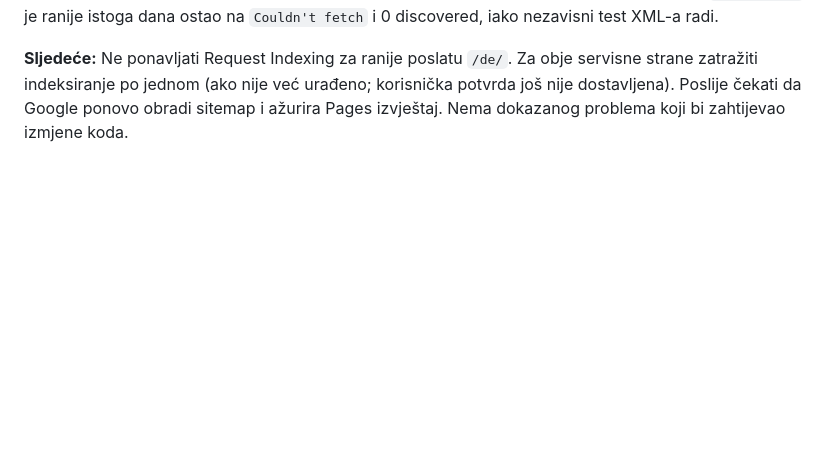
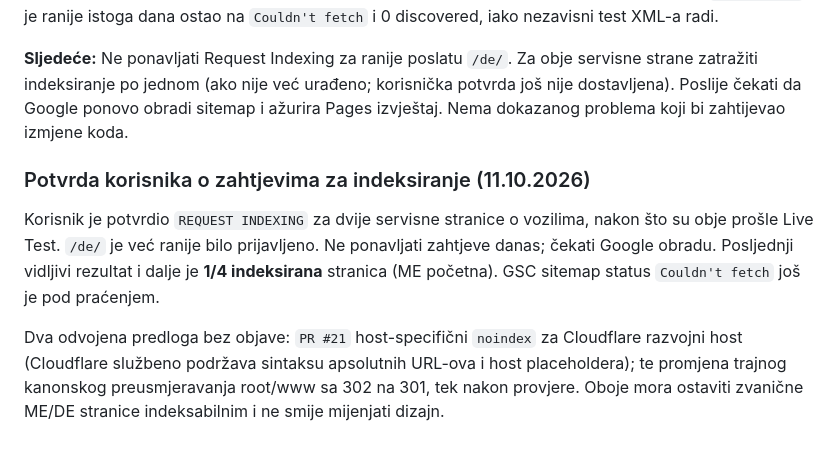
Before and after one commit to emiretfde/tumac-njemacki, a Markdown page: SEO_SETUP.md, the part around the change. Rendered like a GitHub page; blank space fills up the shorter version.

Commit message:
docs: record confirmed indexing requests and safe SEO candidates

```diff
--- a/SEO_SETUP.md
+++ b/SEO_SETUP.md
@@ -65,3 +65,10 @@ Službene SEO smjernice: https://developers.google.com/search/docs/specialty/int
 Prema GSC screenshotovima: **`/me/` je indeksirana**; `/de/` i obje stranice `/me/prevod-saobracajne-dozvole.html`, `/de/prevod-saobracajne-dozvole.html` još imaju `URL is not on Google` / `URL is unknown to Google`, bez prethodnog crawla. **Sve tri neindeksirane stranice imaju uspješan Live Test i dozvoljeno indeksiranje**; obje servisne strane imaju po jedan validan Breadcrumbs rezultat. Prijavljeni `sitemap.xml` je ranije istoga dana ostao na `Couldn't fetch` i 0 discovered, iako nezavisni test XML-a radi.
 
 **Sljedeće:** Ne ponavljati Request Indexing za ranije poslatu `/de/`. Za obje servisne strane zatražiti indeksiranje po jednom (ako nije već urađeno; korisnička potvrda još nije dostavljena). Poslije čekati da Google ponovo obradi sitemap i ažurira Pages izvještaj. Nema dokazanog problema koji bi zahtijevao izmjene koda.
+
+
+### Potvrda korisnika o zahtjevima za indeksiranje (11.10.2026)
+
+Korisnik je potvrdio `REQUEST INDEXING` za dvije servisne stranice o vozilima, nakon što su obje prošle Live Test. `/de/` je već ranije bilo prijavljeno. Ne ponavljati zahtjeve danas; čekati Google obradu. Posljednji vidljivi rezultat i dalje je **1/4 indeksirana** stranica (ME početna). GSC sitemap status `Couldn't fetch` još je pod praćenjem.
+
+Dva odvojena predloga bez objave: `PR #21` host-specifični `noindex` za Cloudflare razvojni host (Cloudflare službeno podržava sintaksu apsolutnih URL-ova i host placeholdera); te promjena trajnog kanonskog preusmjeravanja root/www sa 302 na 301, tek nakon provjere. Oboje mora ostaviti zvanične ME/DE stranice indeksabilnim i ne smije mijenjati dizajn.
```
